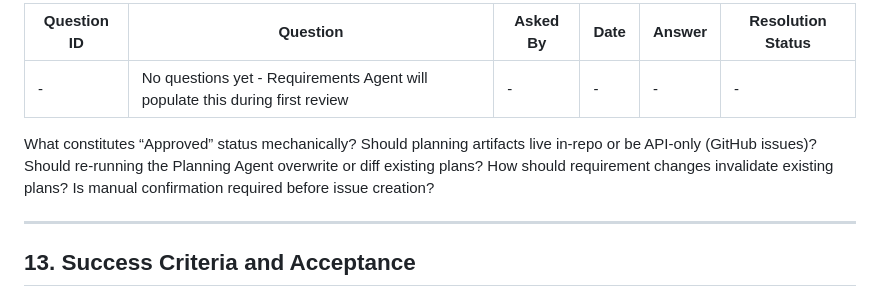
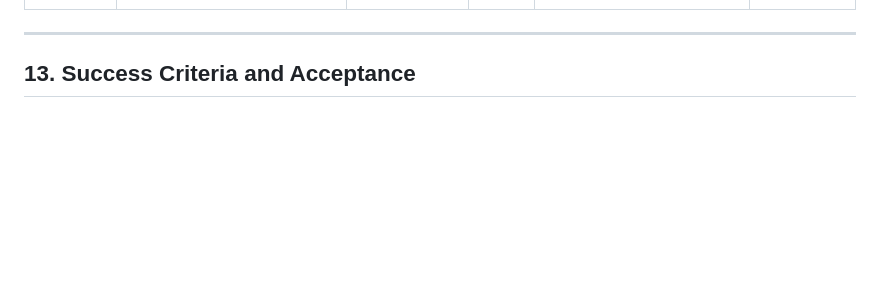
Before and after one commit to Jmiracle76/orchestrator-agent, a Markdown page: docs/requirements.md, the part around one of its changes. Drawn GitHub-style; blank space fills up the shorter version.

```diff
--- a/docs/requirements.md
+++ b/docs/requirements.md
@@ -409,16 +410,6 @@ CANONICAL TABLE SCHEMA (IMMUTABLE):
 - The invocation script will detect and auto-repair schema violations before agent execution
 - Any schema repairs are logged in git diff and Revision History
 -->
-
-| Question ID | Question | Asked By | Date | Answer | Resolution Status |
-|-------------|----------|----------|------|--------|-------------------|
-| - | No questions yet - Requirements Agent will populate this during first review | - | - | - | - |
-
-What constitutes “Approved” status mechanically?
-Should planning artifacts live in-repo or be API-only (GitHub issues)?
-Should re-running the Planning Agent overwrite or diff existing plans?
-How should requirement changes invalidate existing plans?
-Is manual confirmation required before issue creation?
 
 ---
 
```
Also changed, not shown: other parts of docs/requirements.md (+12 -11 lines).
